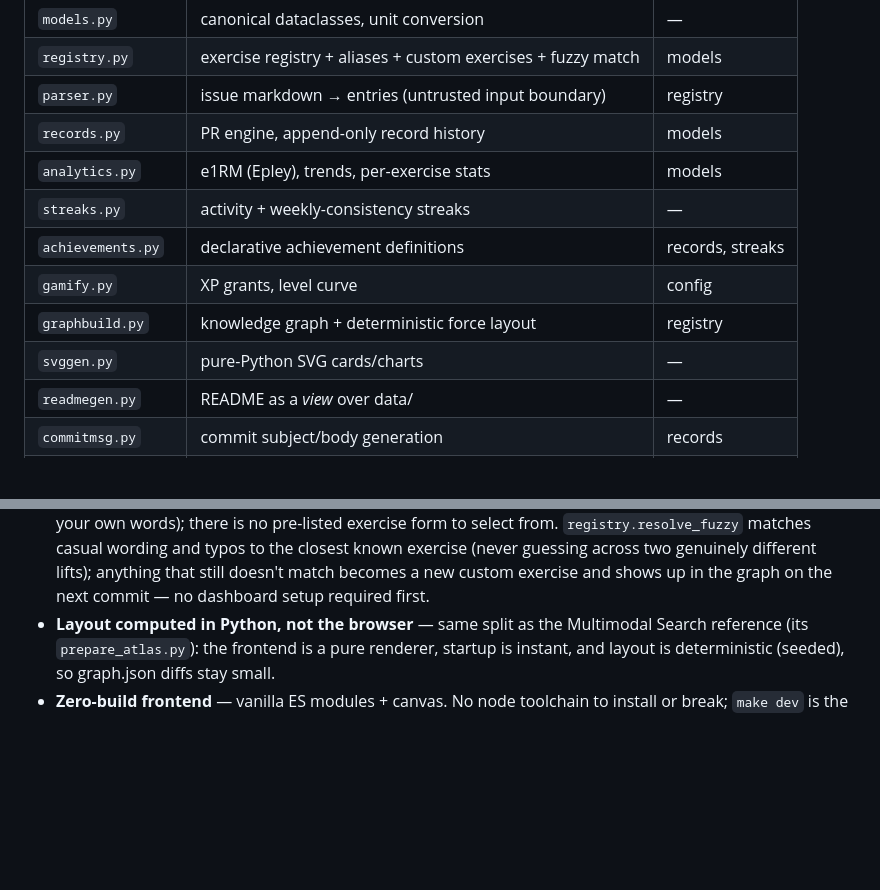
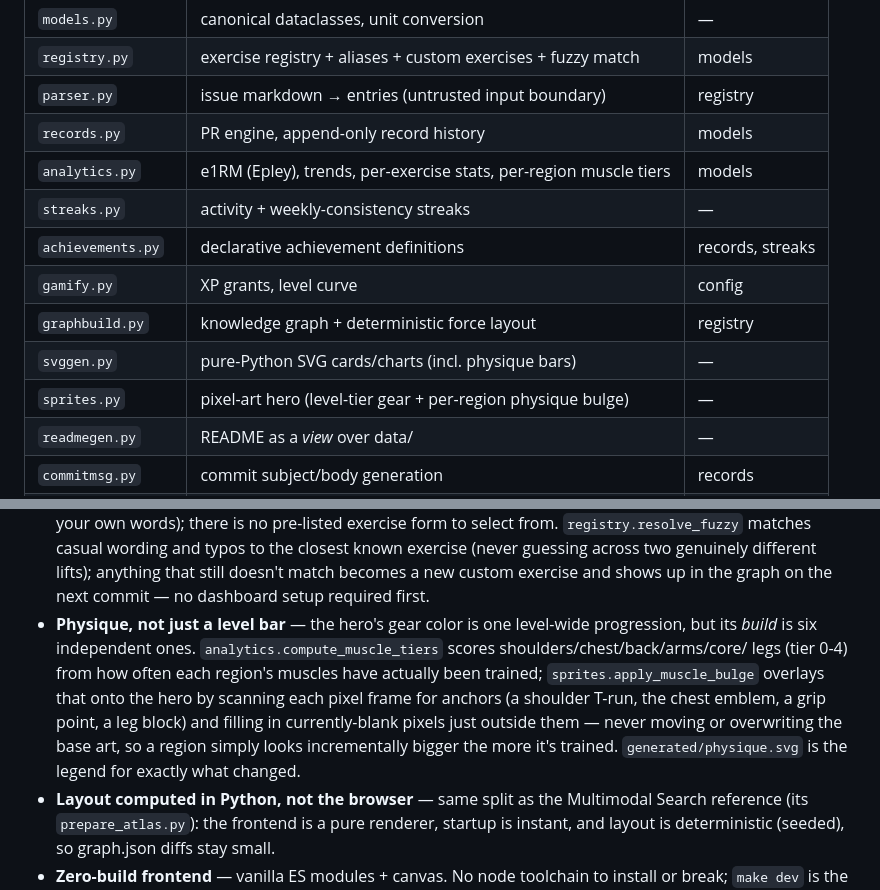
Before and after one commit to ashcodex505/gym-git, a Markdown page: docs/architecture.md, 2 parts joined by grey strips. GitHub-like rendering; blank space fills up the shorter version.

```diff
--- a/docs/architecture.md
+++ b/docs/architecture.md
@@ -60,12 +60,13 @@
 | `registry.py` | exercise registry + aliases + custom exercises + fuzzy match | models |
 | `parser.py` | issue markdown → entries (untrusted input boundary) | registry |
 | `records.py` | PR engine, append-only record history | models |
-| `analytics.py` | e1RM (Epley), trends, per-exercise stats | models |
+| `analytics.py` | e1RM (Epley), trends, per-exercise stats, per-region muscle tiers | models |
 | `streaks.py` | activity + weekly-consistency streaks | — |
 | `achievements.py` | declarative achievement definitions | records, streaks |
 | `gamify.py` | XP grants, level curve | config |
 | `graphbuild.py` | knowledge graph + deterministic force layout | registry |
-| `svggen.py` | pure-Python SVG cards/charts | — |
+| `svggen.py` | pure-Python SVG cards/charts (incl. physique bars) | — |
+| `sprites.py` | pixel-art hero (level-tier gear + per-region physique bulge) | — |
 | `readmegen.py` | README as a *view* over data/ | — |
 | `commitmsg.py` | commit subject/body generation | records |
 | `ingest.py` | orchestrator CLI | all of the above |
@@ -91,6 +92,16 @@ recomputable from workout history (`python -m irongraph.ingest --regen`).
   guessing across two genuinely different lifts); anything that still
   doesn't match becomes a new custom exercise and shows up in the graph
   on the next commit — no dashboard setup required first.
+- **Physique, not just a level bar** — the hero's gear color is one
+  level-wide progression, but its *build* is six independent ones.
+  `analytics.compute_muscle_tiers` scores shoulders/chest/back/arms/core/
+  legs (tier 0-4) from how often each region's muscles have actually been
+  trained; `sprites.apply_muscle_bulge` overlays that onto the hero by
+  scanning each pixel frame for anchors (a shoulder T-run, the chest
+  emblem, a grip point, a leg block) and filling in currently-blank
+  pixels just outside them — never moving or overwriting the base art, so
+  a region simply looks incrementally bigger the more it's trained.
+  `generated/physique.svg` is the legend for exactly what changed.
 - **Layout computed in Python, not the browser** — same split as the
   Multimodal Search reference (its `prepare_atlas.py`): the frontend is a
   pure renderer, startup is instant, and layout is deterministic
```
Also changed, not shown: README.md (+75 -15 lines), generated/hero-sprite.gif, generated/scene.gif, 8 other files.
